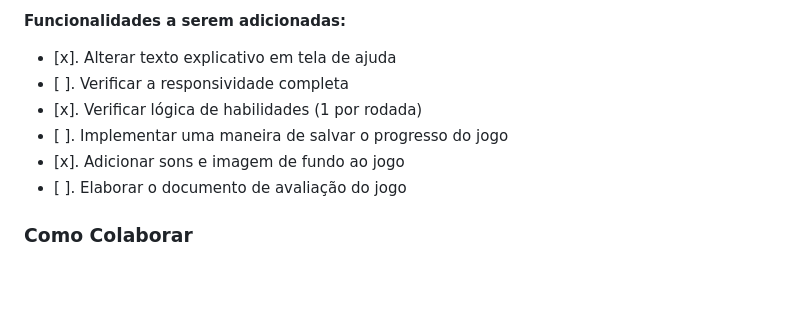
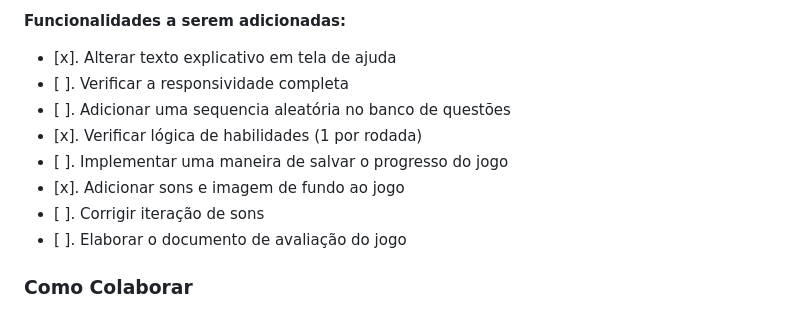
Before and after one commit to PedroOtavio21/show-dos-devs, a Markdown page: README.md, the part around the change. GitHub-like rendering; blank space fills up the shorter version.

Commit message:
Adiciona novos tópicos a serem atualizados no jogo, pelo documento README.md

```diff
--- a/README.md
+++ b/README.md
@@ -55,9 +55,11 @@ Além disso, decidimos não utilizar um banco de dados para armazenar as pergunt
 **Funcionalidades a serem adicionadas:**
 - [x]. Alterar texto explicativo em tela de ajuda
 - [ ]. Verificar a responsividade completa
+- [ ]. Adicionar uma sequencia aleatória no banco de questões
 - [x]. Verificar lógica de habilidades (1 por rodada)
 - [ ]. Implementar uma maneira de salvar o progresso do jogo
 - [x]. Adicionar sons e imagem de fundo ao jogo
+- [ ]. Corrigir iteração de sons
 - [ ]. Elaborar o documento de avaliação do jogo
 
 ### Como Colaborar
```
